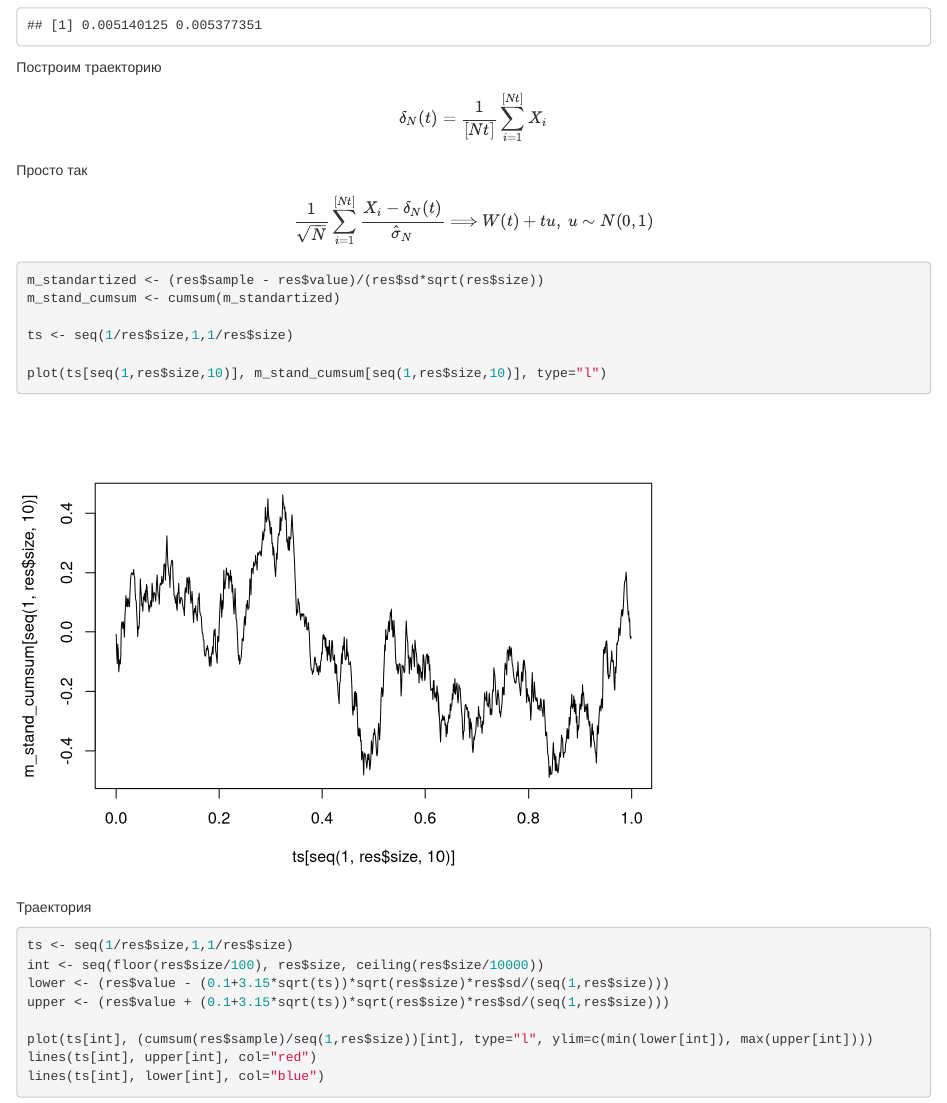
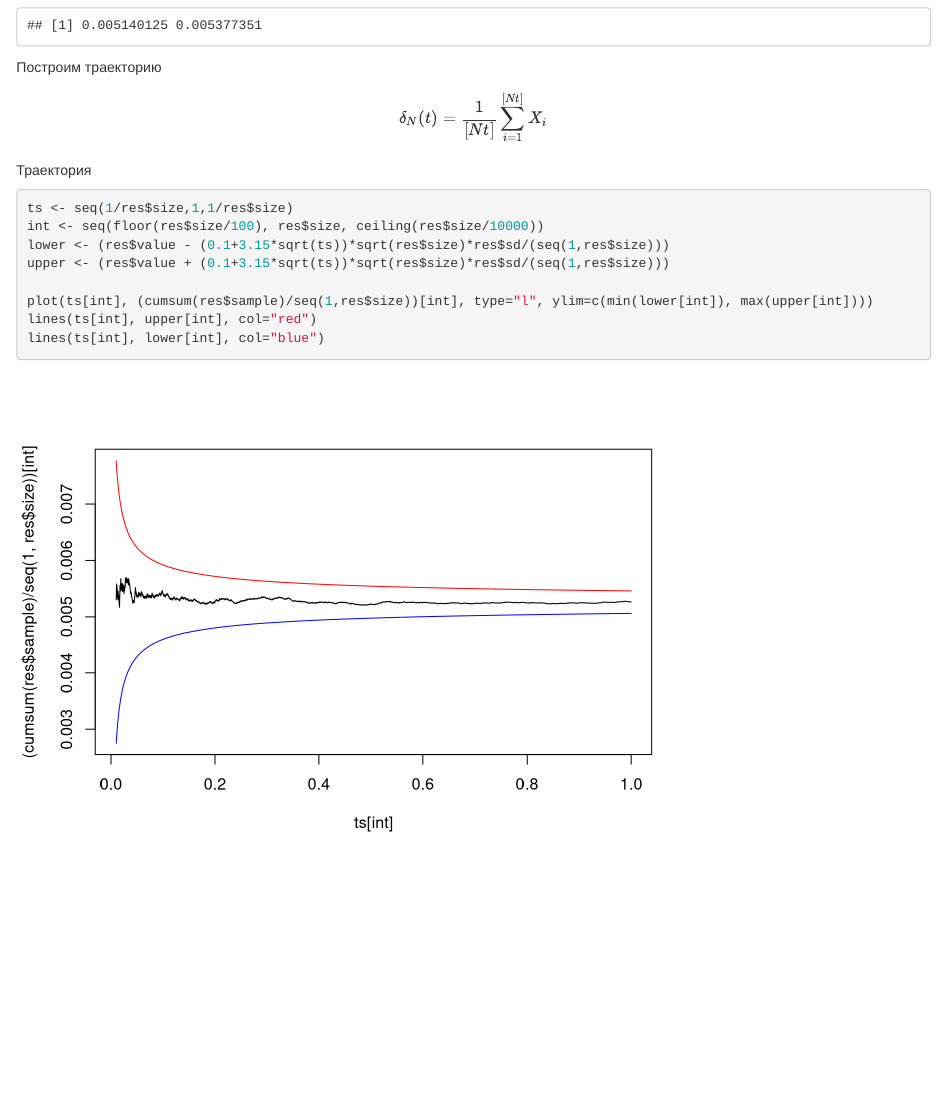
Before and after one commit to AlexanderKh72/Statistical-Methods2026, an R Markdown document (Monte Carlo/MC.Rmd): the page in a window 1100 px wide, from 4850 px down. Rendered offline with R 4.5, knitr and Pandoc, with nearby package versions; some code elsewhere in the file could not run offline.

Commit message:
polishing

````diff
--- a/Monte Carlo/MC.Rmd
+++ b/Monte Carlo/MC.Rmd
@@ -192,19 +192,6 @@ $$
 \delta_N(t)=\frac{1}{[Nt]}\sum_{i=1}^{[Nt]}X_i
 $$
 
-Просто так
-
-$$\frac{1}{\sqrt{N}}\sum_{i=1}^{[Nt]} \frac{X_i-\delta_N(t)}{\hat\sigma_N} \Longrightarrow W(t)+tu,\ u\sim N(0,1)$$
-
-```{r}
-m_standartized <- (res$sample - res$value)/(res$sd*sqrt(res$size))
-m_stand_cumsum <- cumsum(m_standartized)
-
-ts <- seq(1/res$size,1,1/res$size)
-
-plot(ts[seq(1,res$size,10)], m_stand_cumsum[seq(1,res$size,10)], type="l")
-```
-
 Траектория
 
 ```{r}
````
Also changed, not shown: Monte Carlo/MC.html.
